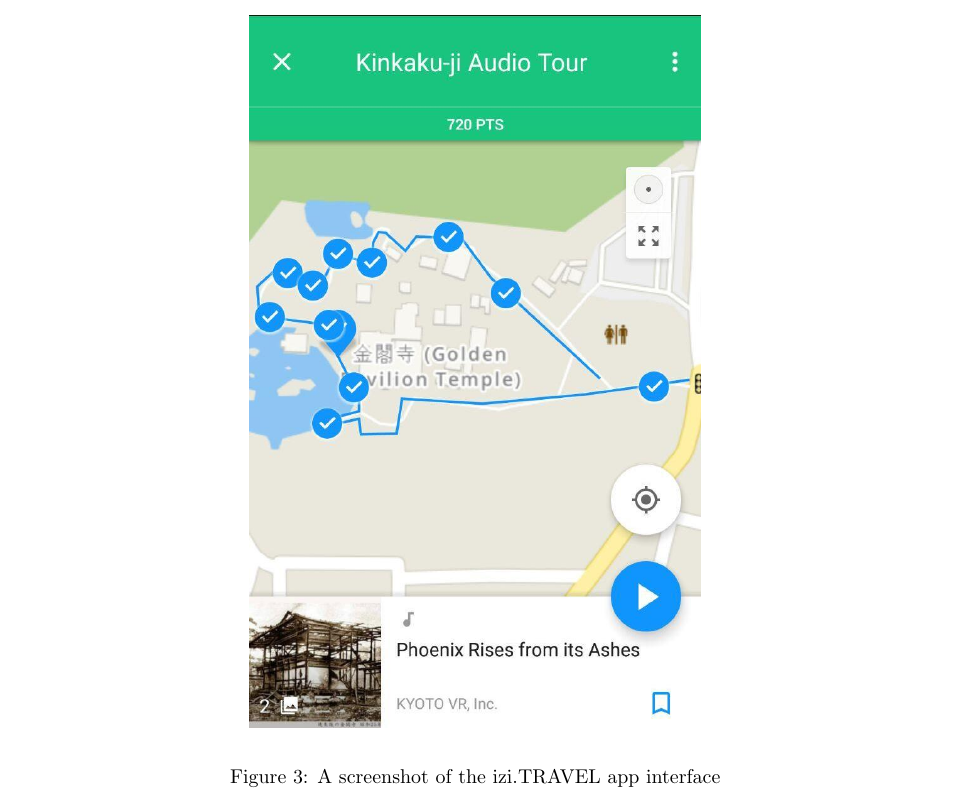
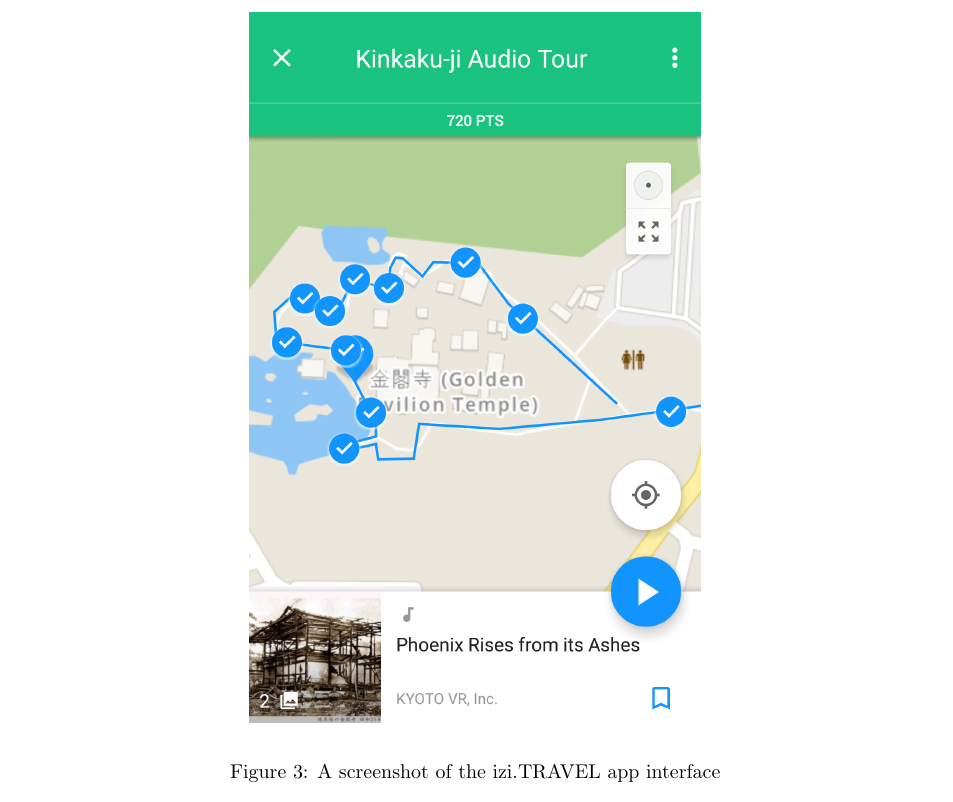
Before and after one commit to jojonium/mqp-paper, a LaTeX paper (paper.tex): part of page 10 of 22, cut so that both start at the same text. Compiled offline with pdfLaTeX.

Commit message:
replace izi.travel image
Replaced the old screenshot of the izi.TRAVEL app because it was full of
JPG artifacts

```diff
--- a/paper.tex
+++ b/paper.tex
@@ -243,7 +243,7 @@ site~\autocite{unesco}.
 
 \begin{figure}[h]
 	\centering
-	\includegraphics[width=.5\textwidth]{izi-travel.jpg}
+	\includegraphics[width=.5\textwidth]{izi-travel.png}
 	\caption{A screenshot of the izi.TRAVEL app interface}
 	\label{fig:iziTravel}
 \end{figure}
```
Also changed, not shown: images/izi-travel.jpg (deleted), images/izi-travel.png (added).
